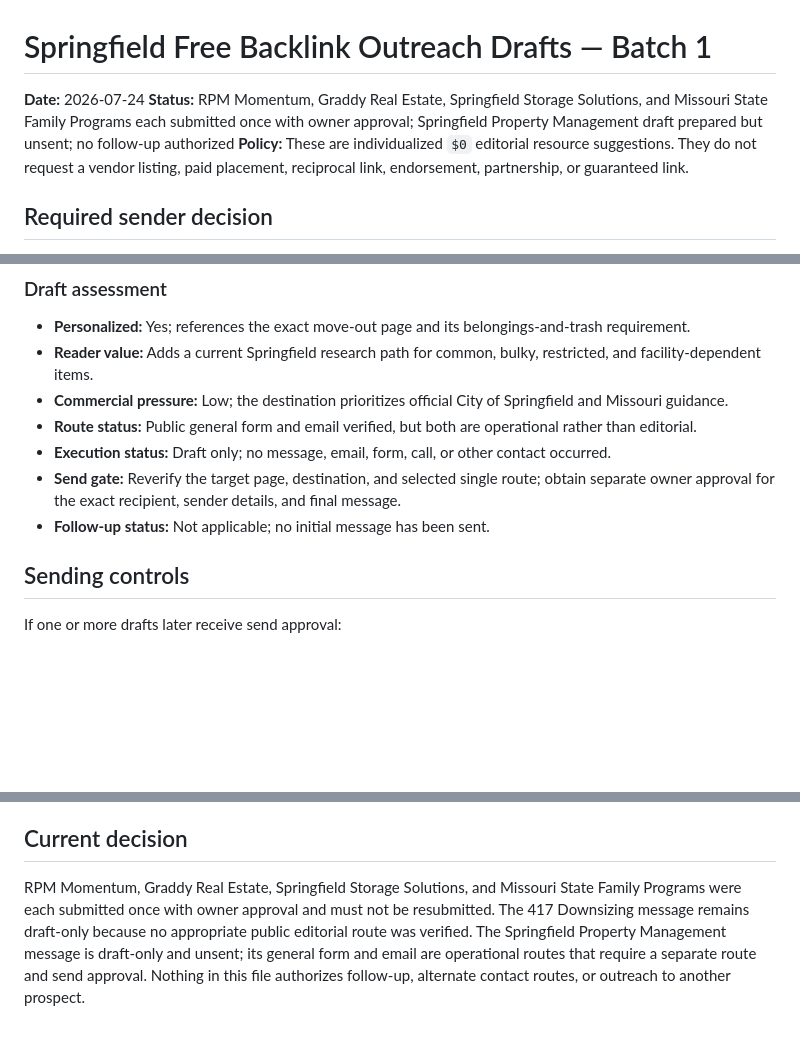
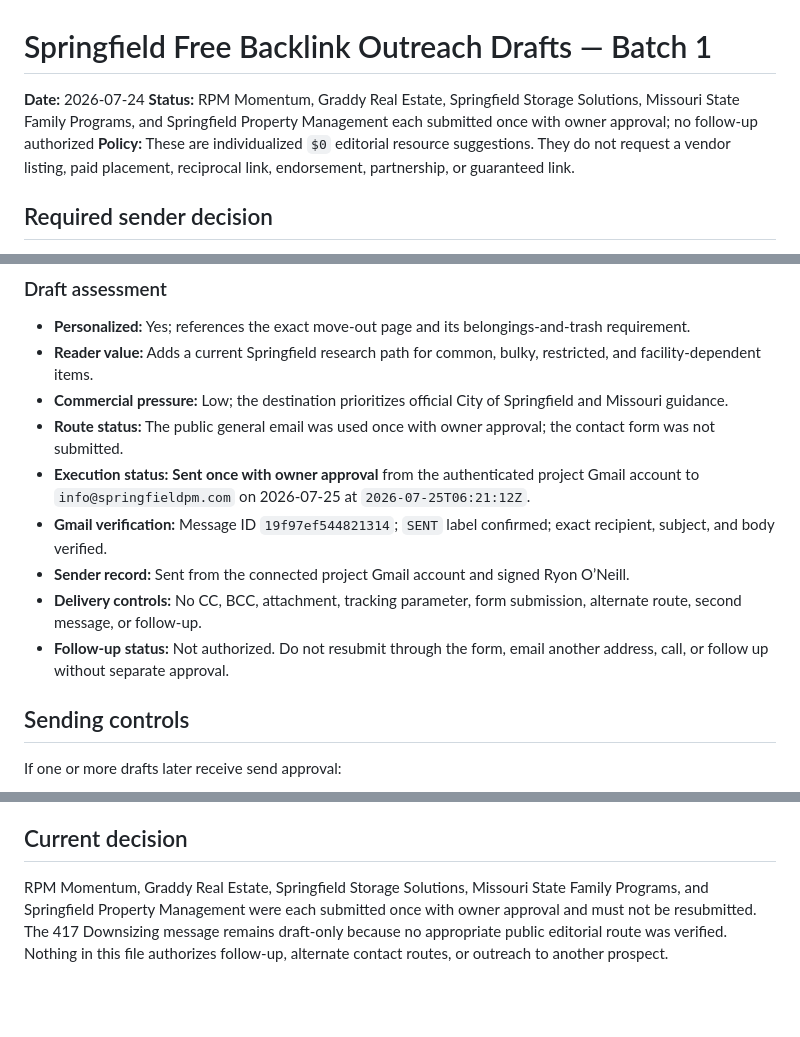
Before and after one commit to ryonrankrent-blip/springfield-junk-removal-service, a Markdown page: docs/free-backlink-outreach-drafts-2026-07-24.md, 3 parts joined by grey strips. GitHub-like rendering; blank space fills up the shorter version.

```diff
--- a/docs/free-backlink-outreach-drafts-2026-07-24.md
+++ b/docs/free-backlink-outreach-drafts-2026-07-24.md
@@ -1,7 +1,7 @@
 # Springfield Free Backlink Outreach Drafts — Batch 1
 
 **Date:** 2026-07-24
-**Status:** RPM Momentum, Graddy Real Estate, Springfield Storage Solutions, and Missouri State Family Programs each submitted once with owner approval; Springfield Property Management draft prepared but unsent; no follow-up authorized
+**Status:** RPM Momentum, Graddy Real Estate, Springfield Storage Solutions, Missouri State Family Programs, and Springfield Property Management each submitted once with owner approval; no follow-up authorized
 **Policy:** These are individualized `$0` editorial resource suggestions. They do not request a vendor listing, paid placement, reciprocal link, endorsement, partnership, or guaranteed link.
 
 ## Required sender decision
@@ -303,10 +303,12 @@ Ryon O’Neill
 - **Personalized:** Yes; references the exact move-out page and its belongings-and-trash requirement.
 - **Reader value:** Adds a current Springfield research path for common, bulky, restricted, and facility-dependent items.
 - **Commercial pressure:** Low; the destination prioritizes official City of Springfield and Missouri guidance.
-- **Route status:** Public general form and email verified, but both are operational rather than editorial.
-- **Execution status:** Draft only; no message, email, form, call, or other contact occurred.
-- **Send gate:** Reverify the target page, destination, and selected single route; obtain separate owner approval for the exact recipient, sender details, and final message.
-- **Follow-up status:** Not applicable; no initial message has been sent.
+- **Route status:** The public general email was used once with owner approval; the contact form was not submitted.
+- **Execution status:** **Sent once with owner approval** from the authenticated project Gmail account to `info@springfieldpm.com` on 2026-07-25 at `2026-07-25T06:21:12Z`.
+- **Gmail verification:** Message ID `19f97ef544821314`; `SENT` label confirmed; exact recipient, subject, and body verified.
+- **Sender record:** Sent from the connected project Gmail account and signed Ryon O’Neill.
+- **Delivery controls:** No CC, BCC, attachment, tracking parameter, form submission, alternate route, second message, or follow-up.
+- **Follow-up status:** Not authorized. Do not resubmit through the form, email another address, call, or follow up without separate approval.
 
 ## Sending controls
 
@@ -324,4 +326,4 @@ If one or more drafts later receive send approval:
 
 ## Current decision
 
-RPM Momentum, Graddy Real Estate, Springfield Storage Solutions, and Missouri State Family Programs were each submitted once with owner approval and must not be resubmitted. The 417 Downsizing message remains draft-only because no appropriate public editorial route was verified. The Springfield Property Management message is draft-only and unsent; its general form and email are operational routes that require a separate route and send approval. Nothing in this file authorizes follow-up, alternate contact routes, or outreach to another prospect.
+RPM Momentum, Graddy Real Estate, Springfield Storage Solutions, Missouri State Family Programs, and Springfield Property Management were each submitted once with owner approval and must not be resubmitted. The 417 Downsizing message remains draft-only because no appropriate public editorial route was verified. Nothing in this file authorizes follow-up, alternate contact routes, or outreach to another prospect.
```
Also changed, not shown: docs/change-log.md (+10 -0 lines), docs/free-backlink-opportunity-tracker-2026-07-24.md (+5 -5 lines).
